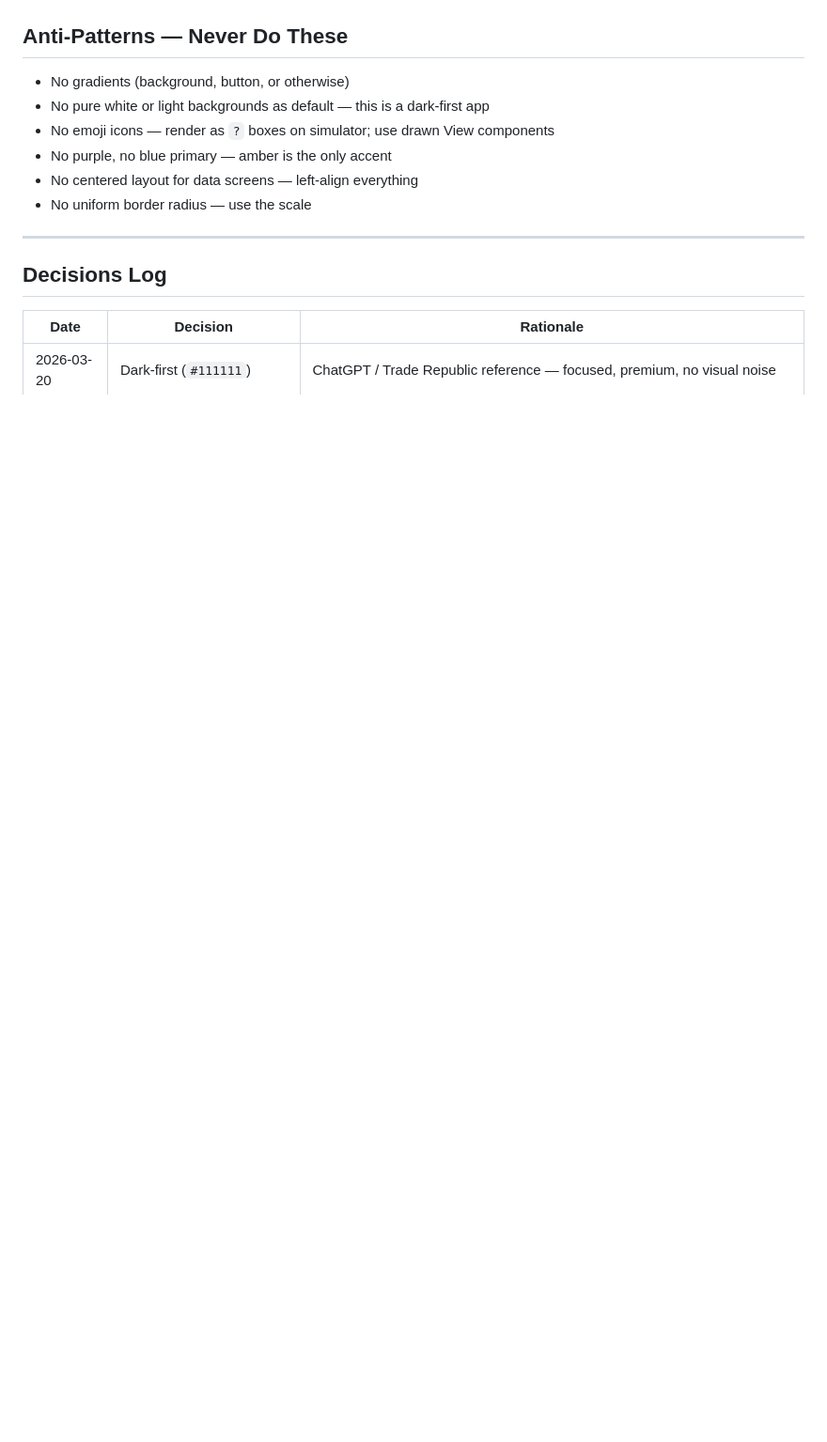
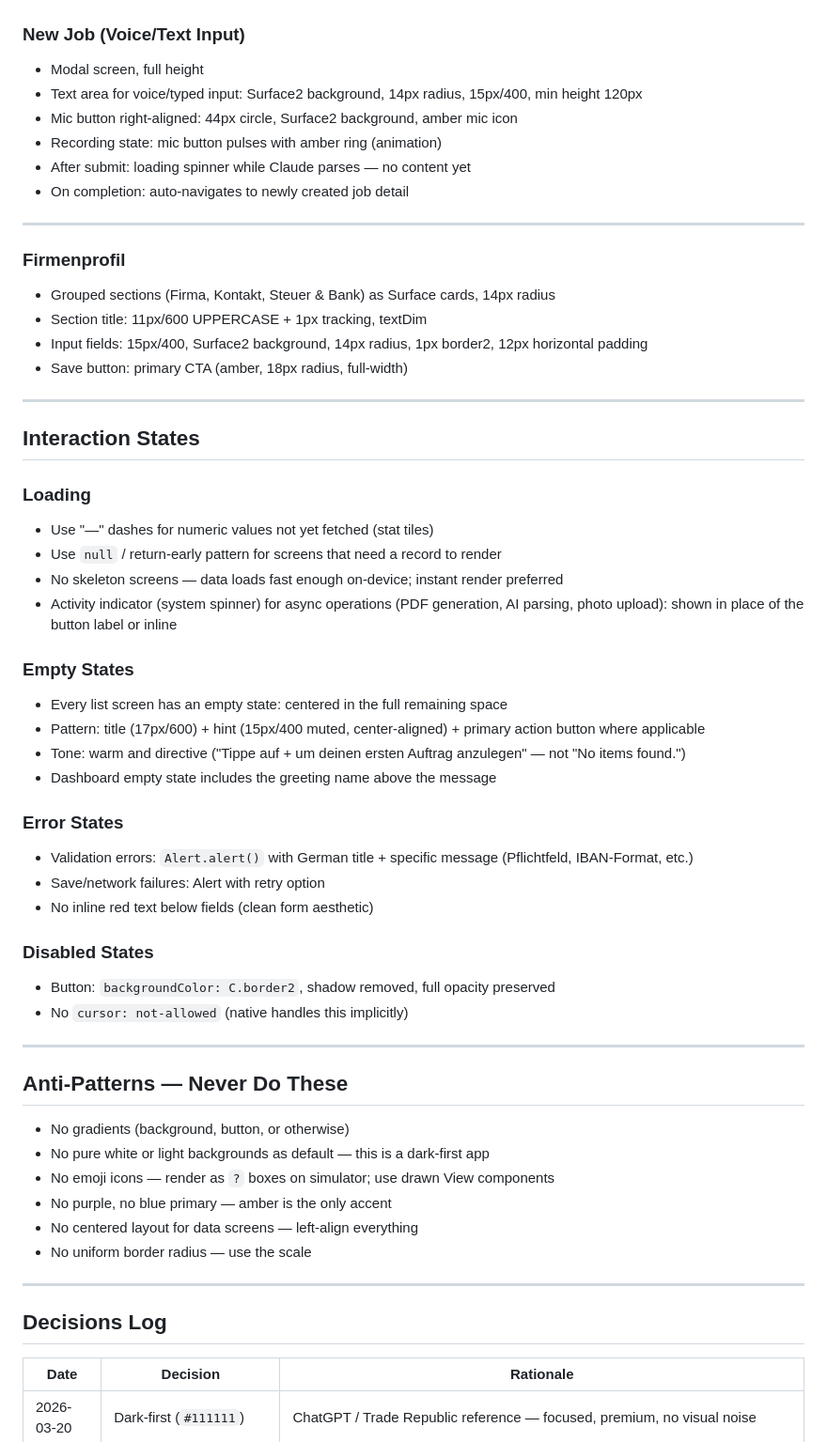
Before and after one commit to creator1910/walter, a Markdown page: DESIGN.md, the part around one of its changes. Shown at 94% size. Rendered like a GitHub page; blank space fills up the shorter version.

Commit message:
docs: update DESIGN.md with screen patterns and interaction states

```diff
--- a/DESIGN.md
+++ b/DESIGN.md
@@ -155,3 +218,46 @@ Primary CTA label changes per status:
+### New Job (Voice/Text Input)
+- Modal screen, full height
+- Text area for voice/typed input: Surface2 background, 14px radius, 15px/400, min height 120px
+- Mic button right-aligned: 44px circle, Surface2 background, amber mic icon
+- Recording state: mic button pulses with amber ring (animation)
+- After submit: loading spinner while Claude parses — no content yet
+- On completion: auto-navigates to newly created job detail
+
+---
+
+### Firmenprofil
+- Grouped sections (Firma, Kontakt, Steuer & Bank) as Surface cards, 14px radius
+- Section title: 11px/600 UPPERCASE + 1px tracking, textDim
+- Input fields: 15px/400, Surface2 background, 14px radius, 1px border2, 12px horizontal padding
+- Save button: primary CTA (amber, 18px radius, full-width)
+
+---
+
+## Interaction States
+
+### Loading
+- Use "—" dashes for numeric values not yet fetched (stat tiles)
+- Use `null` / return-early pattern for screens that need a record to render
+- No skeleton screens — data loads fast enough on-device; instant render preferred
+- Activity indicator (system spinner) for async operations (PDF generation, AI parsing, photo upload): shown in place of the button label or inline
+
+### Empty States
+- Every list screen has an empty state: centered in the full remaining space
+- Pattern: title (17px/600) + hint (15px/400 muted, center-aligned) + primary action button where applicable
+- Tone: warm and directive ("Tippe auf + um deinen ersten Auftrag anzulegen" — not "No items found.")
+- Dashboard empty state includes the greeting name above the message
+
+### Error States
+- Validation errors: `Alert.alert()` with German title + specific message (Pflichtfeld, IBAN-Format, etc.)
+- Save/network failures: Alert with retry option
+- No inline red text below fields (clean form aesthetic)
+
+### Disabled States
+- Button: `backgroundColor: C.border2`, shadow removed, full opacity preserved
+- No `cursor: not-allowed` (native handles this implicitly)
+
+---
+
 ## Anti-Patterns — Never Do These
 
 - No gradients (background, button, or otherwise)
```
Also changed, not shown: other parts of DESIGN.md (+67 -0 lines).
